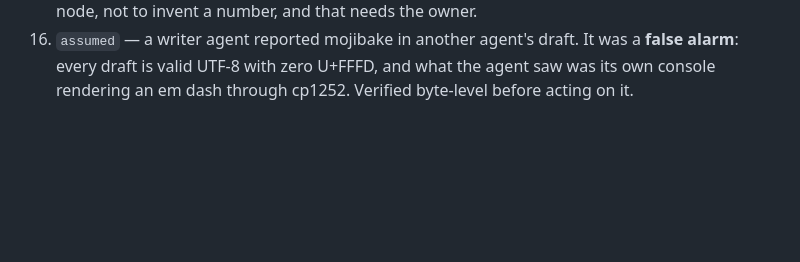
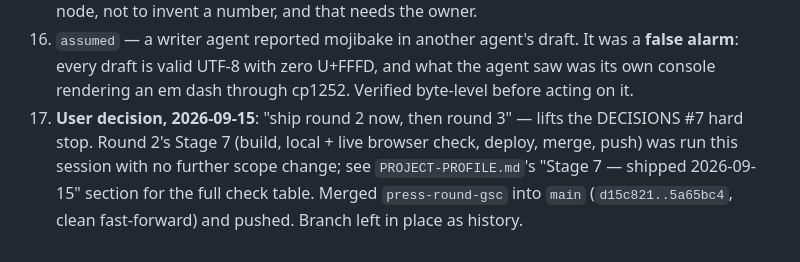
Before and after one commit to joudijt/sahtree, a Markdown page: docs/press/DECISIONS.md, the part around the change. Rendered like a GitHub page; blank space fills up the shorter version.

```diff
--- a/docs/press/DECISIONS.md
+++ b/docs/press/DECISIONS.md
@@ -81,3 +81,8 @@
 16. `assumed` — a writer agent reported mojibake in another agent's draft. It was a **false
     alarm**: every draft is valid UTF-8 with zero U+FFFD, and what the agent saw was its own
     console rendering an em dash through cp1252. Verified byte-level before acting on it.
+17. **User decision, 2026-09-15**: "ship round 2 now, then round 3" — lifts the DECISIONS #7 hard
+    stop. Round 2's Stage 7 (build, local + live browser check, deploy, merge, push) was run this
+    session with no further scope change; see `PROJECT-PROFILE.md`'s "Stage 7 — shipped
+    2026-09-15" section for the full check table. Merged `press-round-gsc` into `main`
+    (`d15c821..5a65bc4`, clean fast-forward) and pushed. Branch left in place as history.
```
Also changed, not shown: docs/press/PROJECT-PROFILE.md (+27 -0 lines).
